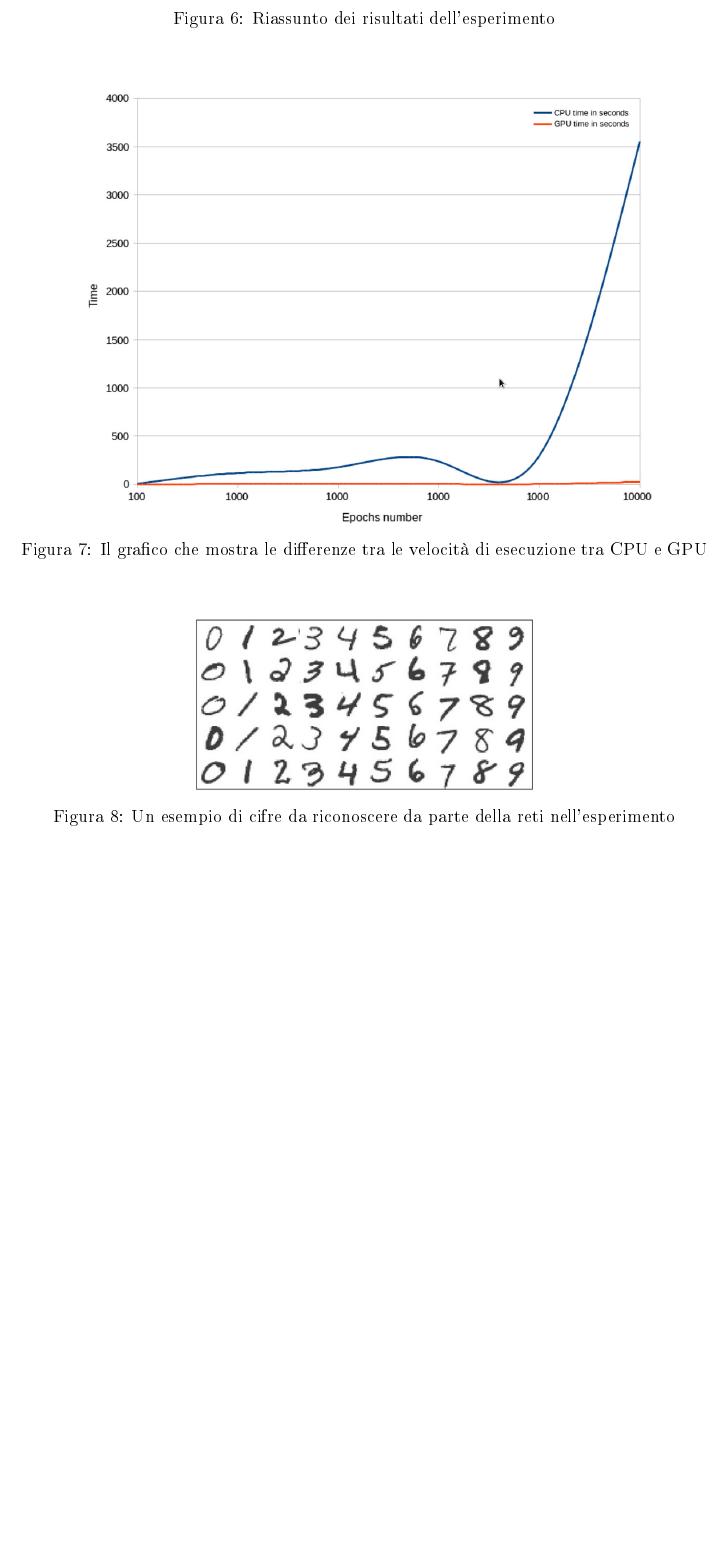
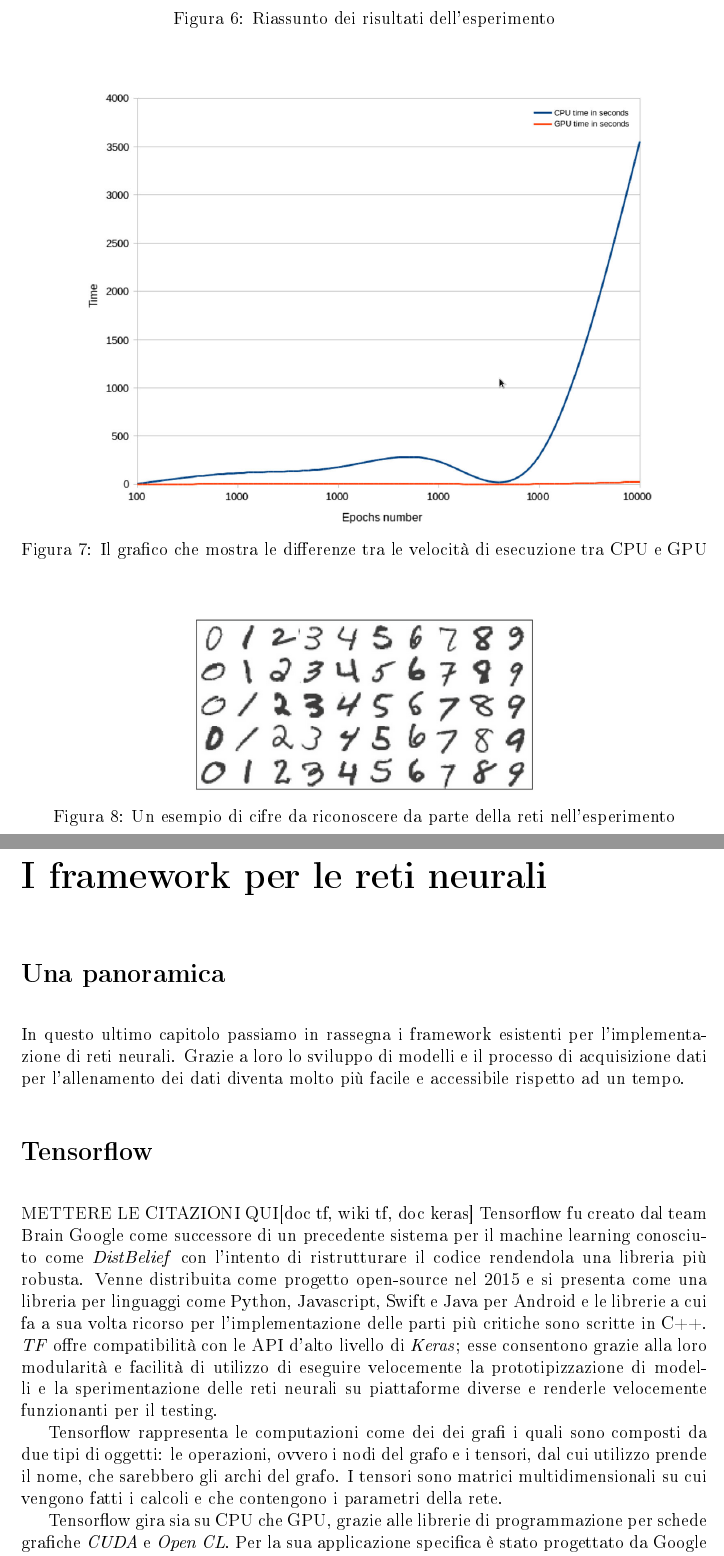
Before and after one commit to Ashilex/Tesi, a LaTeX book (main.tex, which reads frameworks.tex): part of page 17 of 19 before the commit and two parts of pages 17 and 19 of 21 after it, the two joined at a grey line, cut so that both start at the same text, the shorter picture padded with empty space. The pictures show the PDF file main.pdf that the author committed with the source.

Commit message:
aggiunta ultimo capitolo con tensorflow

```diff
--- /dev/null
+++ b/frameworks.tex
@@ -0,0 +1,10 @@
+\section*{Una panoramica}
+In questo ultimo capitolo passiamo in rassegna i framework esistenti per l'implementazione di reti neurali. Grazie a loro  lo sviluppo di modelli e il processo di acquisizione dati per l'allenamento dei dati diventa molto più facile e accessibile rispetto ad un tempo.
+\section*{Tensorflow}
+METTERE LE CITAZIONI QUI[doc tf, wiki tf, doc keras]
+Tensorflow  fu creato dal team Brain Google come successore di un precedente sistema per il machine learning conosciuto come \textit{DistBelief} con l'intento di ristrutturare il codice rendendola una libreria più robusta. Venne distribuita come progetto open-source nel 2015 e si presenta come una libreria per linguaggi come Python, Javascript, Swift e Java per Android  e le librerie a cui fa a sua volta ricorso per l'implementazione delle parti più critiche sono scritte in C++. \textit{TF} offre compatibilità con le API d'alto livello di \textit{Keras}; esse consentono grazie alla loro modularità e facilità di utilizzo di eseguire velocemente la prototipizzazione di modelli e la sperimentazione delle reti neurali su piattaforme diverse e renderle velocemente funzionanti per il testing.
+
+Tensorflow rappresenta le computazioni come dei dei grafi i quali sono composti da due tipi di oggetti: le operazioni, ovvero i nodi del grafo e i tensori, dal cui utilizzo prende il nome, che sarebbero gli archi del grafo.
+I tensori sono matrici multidimensionali su cui vengono fatti i calcoli e che contengono i parametri della rete.
+
+Tensorflow gira sia su CPU che GPU, grazie alle librerie di programmazione per schede grafiche \textit{CUDA} e \textit{Open CL}. Per la sua applicazione specifica è stato progettato da Google un processore dedicato chiamato \textit{TPU}. L'interesse verso un processore dedicato non tanto all'allenamento della rete quanto al suo utlizzo rappresenta un vantaggio per l'applicazione dell'intelligenza artificiale in quegli ambiti dove si predilige una velocità di esecuzione; un esempio può essere un chip dedicato in un dispositivo cellulare, che rende più efficiente determinati task, come il riconoscimento vocale o facciale per quelle applicazioni che ne fanno uso. Google stessà dichiarò che il suo utilizzo nei datacenter aveva ottimizzato le performance di un ordine di grandezza, riducendo il dispendio energetico derivato dal loro utilizzo.
--- a/main.tex
+++ b/main.tex
@@ -42,6 +42,8 @@
 \input{intro}
 \chapter*{L'algoritmo di Backpropagation }
 \input{bp}
+\chapter*{I framework per le reti neurali}
+\input{frameworks}
 
 \bibliographystyle{plain}
 \bibliography{bib_ale}
```
Also changed, not shown: bib_ale.bib (+16 -0 lines), main.pdf, media_tesi/layers_TF.png (added), 3 other files.
